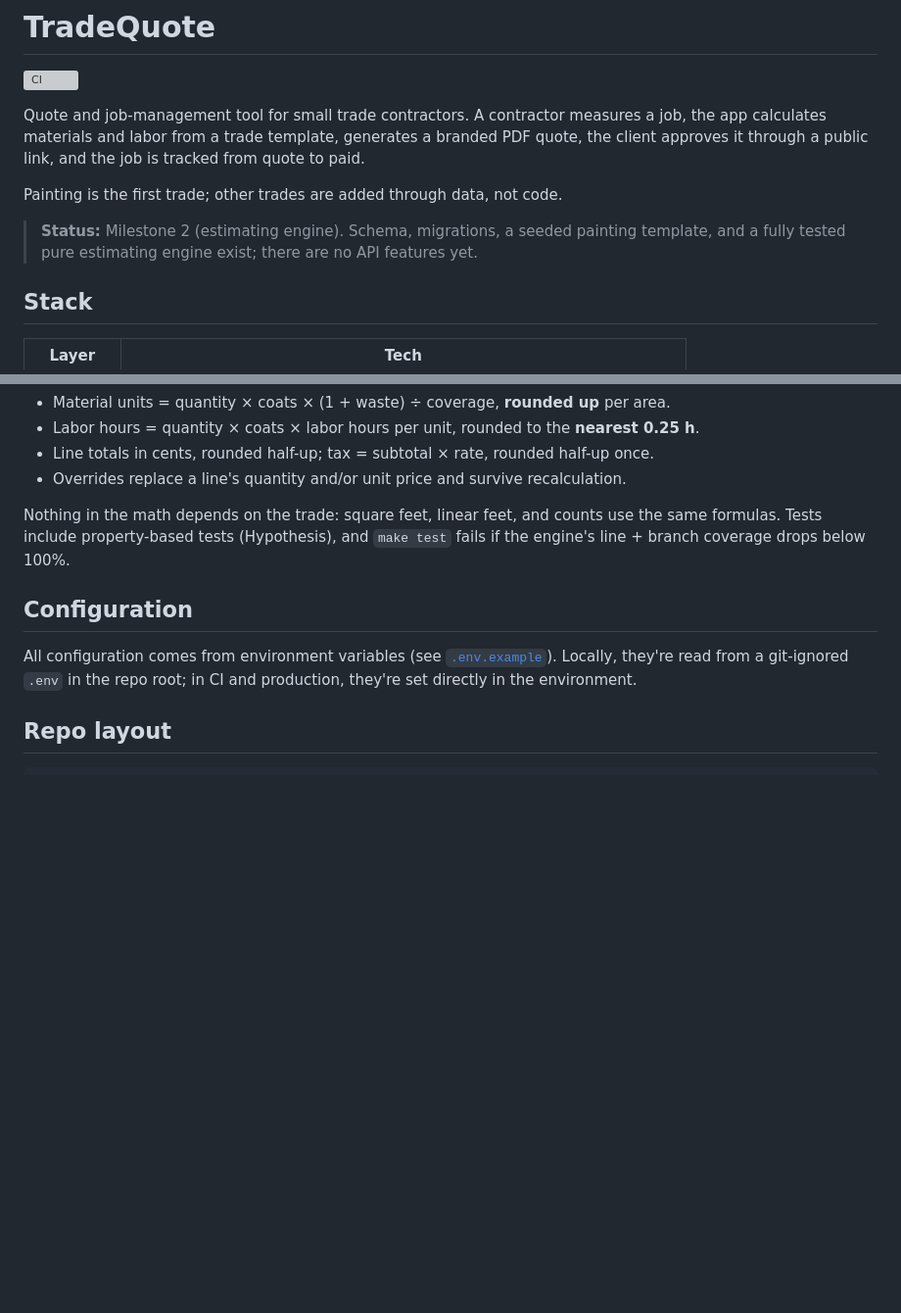
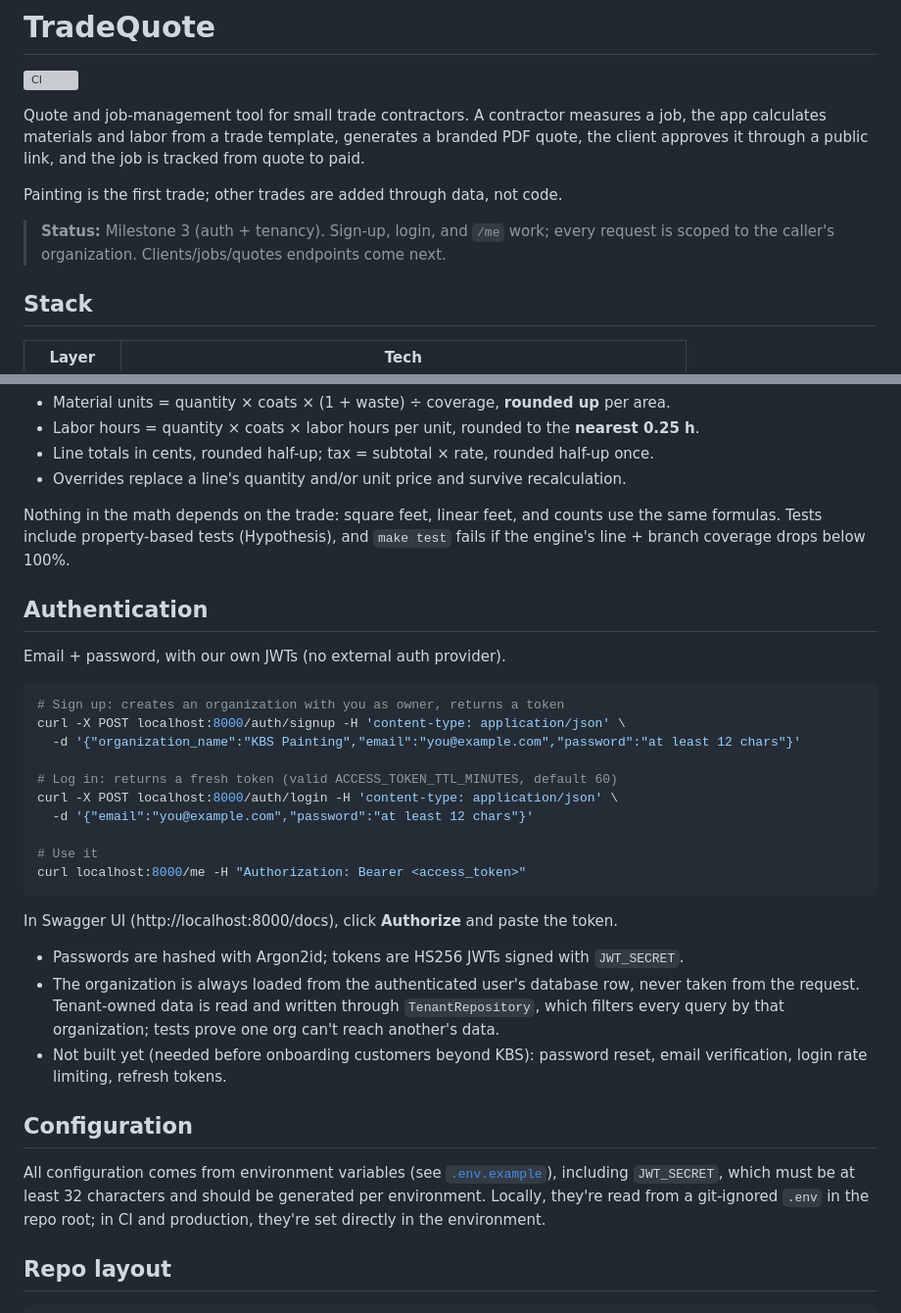
Before and after one commit to IkmannBhullar/tradequote, a Markdown page: README.md, 2 parts joined by grey strips. Shown at 98% size. GitHub-like rendering; blank space fills up the shorter version; grey boxes are pictures that could not be loaded.

Commit message:
Document authentication in the README
Co-Authored-By: Claude Opus 5.5 <noreply@anthropic.com>

````diff
--- a/README.md
+++ b/README.md
@@ -8,8 +8,8 @@ approves it through a public link, and the job is tracked from quote to paid.
 
 Painting is the first trade; other trades are added through data, not code.
 
-> **Status:** Milestone 2 (estimating engine). Schema, migrations, a seeded painting template, and
-> a fully tested pure estimating engine exist; there are no API features yet.
+> **Status:** Milestone 3 (auth + tenancy). Sign-up, login, and `/me` work; every request is
+> scoped to the caller's organization. Clients/jobs/quotes endpoints come next.
 
 ## Stack
 
@@ -94,9 +94,36 @@ Nothing in the math depends on the trade: square feet, linear feet, and counts u
 formulas. Tests include property-based tests (Hypothesis), and `make test` fails if the engine's
 line + branch coverage drops below 100%.
 
+## Authentication
+
+Email + password, with our own JWTs (no external auth provider).
+
+```bash
+# Sign up: creates an organization with you as owner, returns a token
+curl -X POST localhost:8000/auth/signup -H 'content-type: application/json' \
+  -d '{"organization_name":"KBS Painting","email":"you@example.com","password":"at least 12 chars"}'
+
+# Log in: returns a fresh token (valid ACCESS_TOKEN_TTL_MINUTES, default 60)
+curl -X POST localhost:8000/auth/login -H 'content-type: application/json' \
+  -d '{"email":"you@example.com","password":"at least 12 chars"}'
+
+# Use it
+curl localhost:8000/me -H "Authorization: Bearer <access_token>"
+```
+
+In Swagger UI (http://localhost:8000/docs), click **Authorize** and paste the token.
+
+- Passwords are hashed with Argon2id; tokens are HS256 JWTs signed with `JWT_SECRET`.
+- The organization is always loaded from the authenticated user's database row, never taken from
+  the request. Tenant-owned data is read and written through `TenantRepository`, which filters
+  every query by that organization; tests prove one org can't reach another's data.
+- Not built yet (needed before onboarding customers beyond KBS): password reset, email
+  verification, login rate limiting, refresh tokens.
+
 ## Configuration
 
-All configuration comes from environment variables (see [`.env.example`](.env.example)). Locally,
+All configuration comes from environment variables (see [`.env.example`](.env.example)), including
+`JWT_SECRET`, which must be at least 32 characters and should be generated per environment. Locally,
 they're read from a git-ignored `.env` in the repo root; in CI and production, they're set
 directly in the environment.
 
````
